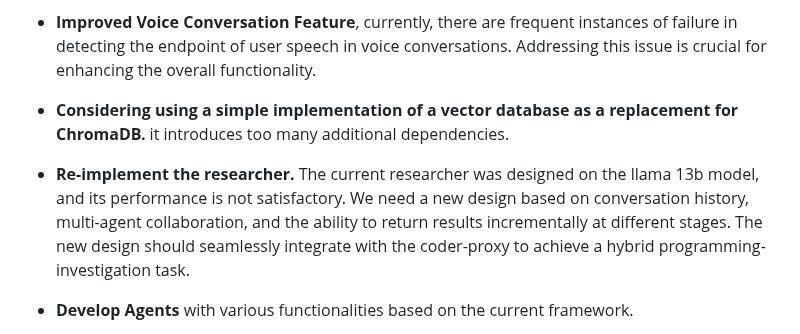
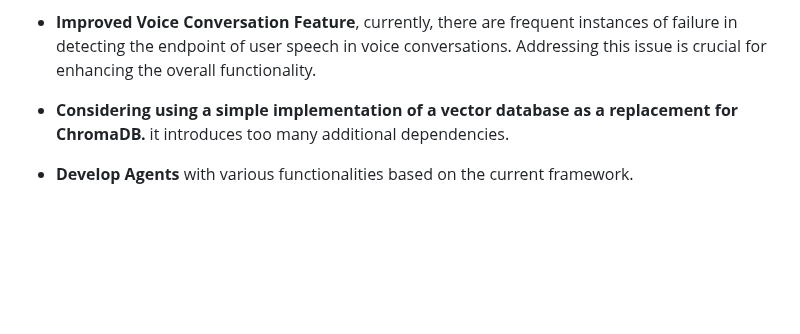
Before and after one commit to myshell-ai/AIlice, a Markdown page: README.md, the part around the change. Drawn GitHub-style; blank space fills up the shorter version.

Commit message:
1. README.md updated.

```diff
--- a/README.md
+++ b/README.md
@@ -293,8 +293,6 @@ If you are interested in the development of AIlice itself, you may consider the
 
 - **Considering using a simple implementation of a vector database as a replacement for ChromaDB.** it introduces too many additional dependencies.
 
-- **Re-implement the researcher.** The current researcher was designed on the llama 13b model, and its performance is not satisfactory. We need a new design based on conversation history, multi-agent collaboration, and the ability to return results incrementally at different stages. The new design should seamlessly integrate with the coder-proxy to achieve a hybrid programming-investigation task.
-
 - **Develop Agents** with various functionalities based on the current framework.
 
 In addition to the tasks mentioned above, we should also start actively contemplating the possibility of **creating a smaller LLM that possesses lower knowledge content but higher reasoning abilities**.
```
